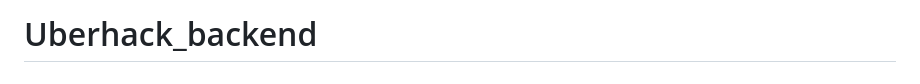
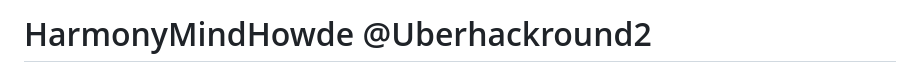
Before and after one commit to Zeros2112/HarmonyMindHowde--StemhackRound2, a Markdown page: README.md, the part around the change. Rendered like a GitHub page.

```diff
--- a/README.md
+++ b/README.md
@@ -1,4 +1,4 @@
-# Uberhack_backend
+# HarmonyMindHowde @Uberhackround2
 
 # CHILDREN STRESS DETECTION APPLICATION USING NATURAL LANGUAGE PROCESSING AND DEEP NEURAL NETWORKS
 
```
